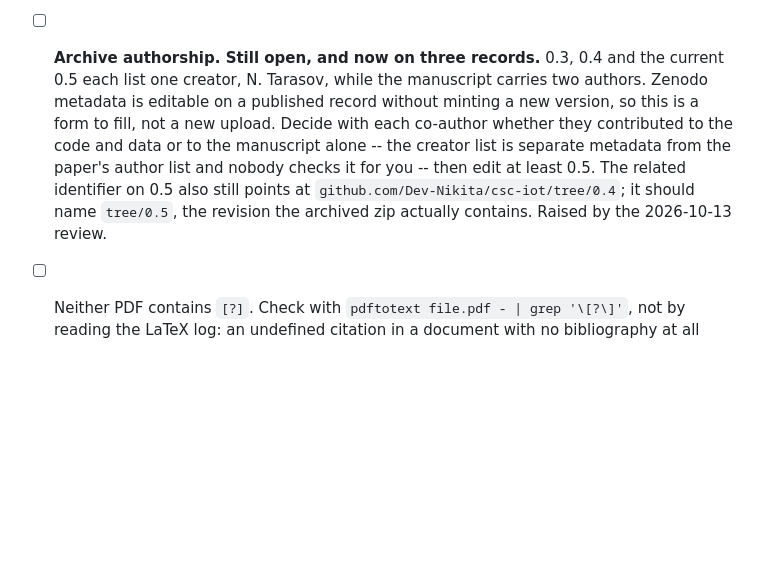
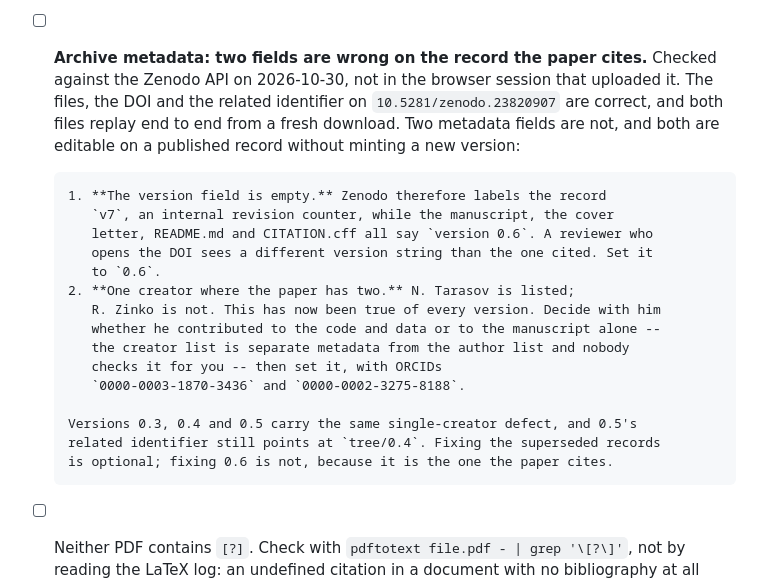
Before and after one commit to Dev-Nikita/csc-iot, a Markdown page: PRESUBMISSION.md, the part around the change. Drawn GitHub-style; blank space fills up the shorter version.

Commit message:
0.6 is published and replays from a fresh download; two metadata fields on it are wrong
Verified against the Zenodo API and from the downloaded files, not from the
browser session that uploaded them: both files are present, the tarball is
byte-identical to the one checked before upload, the code zip is the 0.6 tag and
cites its own DOI, all 36 files checksum, and tau_hat, the resampling spans, the
161 design points, both value-of-protocol tables and the RCAEval verifier all
reproduce.

The version field was left empty, so the record is labelled v7 while every
document says version 0.6, and the creator list still names one author where the
paper has two. Both are metadata on a published record and change without a new
version.

```diff
--- a/PRESUBMISSION.md
+++ b/PRESUBMISSION.md
@@ -313,17 +313,28 @@ Expect this to add 0.2--0.4 page. It happens **before** Gate 5.
       the manuscript is transcribed against). Re-read this against the actual
       contents of 0.3 when you check it: if the package lacks any of the four
       published items, this wording is the thing that becomes false.
-- [ ] **Archive authorship. Still open, and now on three records.** 0.3, 0.4 and
-      the current 0.5 each list one creator, N. Tarasov, while the manuscript
-      carries two authors. Zenodo metadata is editable on a published record
-      without minting a new version, so this is a form to fill, not a new upload.
-      Decide with each co-author whether they contributed to the code and data or
-      to the manuscript alone -- the creator list is separate metadata from the
-      paper's author list and nobody checks it for you -- then edit at least 0.5.
-      The related identifier on 0.5 also still points at
-      `github.com/Dev-Nikita/csc-iot/tree/0.4`; it should name `tree/0.5`, the
-      revision the archived zip actually contains. Raised by the 2026-10-13
-      review.
+- [ ] **Archive metadata: two fields are wrong on the record the paper cites.**
+      Checked against the Zenodo API on 2026-10-30, not in the browser session
+      that uploaded it. The files, the DOI and the related identifier on
+      `10.5281/zenodo.23820907` are correct, and both files replay end to end
+      from a fresh download. Two metadata fields are not, and both are editable
+      on a published record without minting a new version:
+
+      1. **The version field is empty.** Zenodo therefore labels the record
+         `v7`, an internal revision counter, while the manuscript, the cover
+         letter, README.md and CITATION.cff all say `version 0.6`. A reviewer who
+         opens the DOI sees a different version string than the one cited. Set it
+         to `0.6`.
+      2. **One creator where the paper has two.** N. Tarasov is listed;
+         R. Zinko is not. This has now been true of every version. Decide with him
+         whether he contributed to the code and data or to the manuscript alone --
+         the creator list is separate metadata from the author list and nobody
+         checks it for you -- then set it, with ORCIDs
+         `0000-0003-1870-3436` and `0000-0002-3275-8188`.
+
+      Versions 0.3, 0.4 and 0.5 carry the same single-creator defect, and 0.5's
+      related identifier still points at `tree/0.4`. Fixing the superseded records
+      is optional; fixing 0.6 is not, because it is the one the paper cites.
 - [ ] Neither PDF contains `[?]`. Check with `pdftotext file.pdf - | grep '\[?\]'`,
       not by reading the LaTeX log: an undefined citation in a document with no
       bibliography at all produces no warning to grep for. That is how eight of
```
